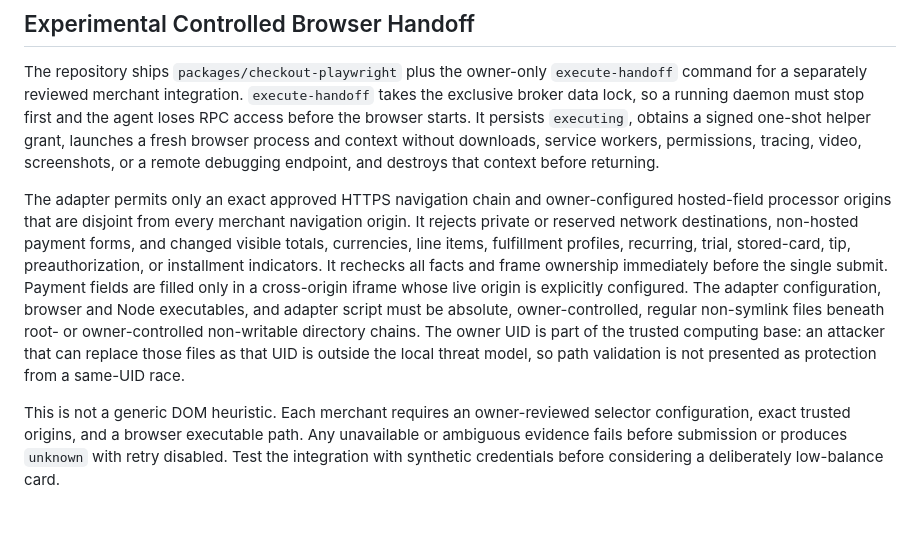
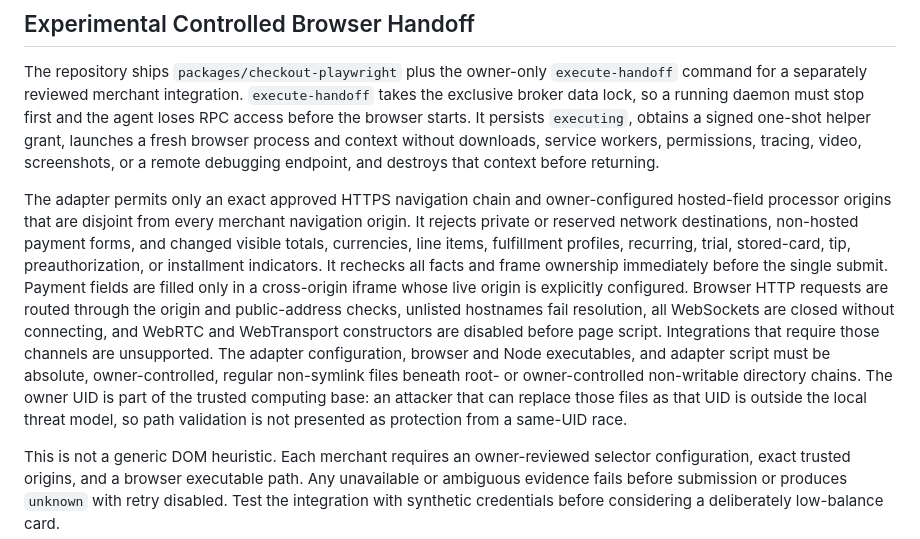
Before and after one commit to BedirT/cixa, a Markdown page: docs/checkout-adapters.md, the part around the change. GitHub-like rendering; blank space fills up the shorter version.

Commit message:
Document browser egress controls

```diff
--- a/docs/checkout-adapters.md
+++ b/docs/checkout-adapters.md
@@ -21,7 +21,7 @@ The split commands are crash-safe: a restart after `begin-handoff` recovers dura
 
 The repository ships `packages/checkout-playwright` plus the owner-only `execute-handoff` command for a separately reviewed merchant integration. `execute-handoff` takes the exclusive broker data lock, so a running daemon must stop first and the agent loses RPC access before the browser starts. It persists `executing`, obtains a signed one-shot helper grant, launches a fresh browser process and context without downloads, service workers, permissions, tracing, video, screenshots, or a remote debugging endpoint, and destroys that context before returning.
 
-The adapter permits only an exact approved HTTPS navigation chain and owner-configured hosted-field processor origins that are disjoint from every merchant navigation origin. It rejects private or reserved network destinations, non-hosted payment forms, and changed visible totals, currencies, line items, fulfillment profiles, recurring, trial, stored-card, tip, preauthorization, or installment indicators. It rechecks all facts and frame ownership immediately before the single submit. Payment fields are filled only in a cross-origin iframe whose live origin is explicitly configured. The adapter configuration, browser and Node executables, and adapter script must be absolute, owner-controlled, regular non-symlink files beneath root- or owner-controlled non-writable directory chains. The owner UID is part of the trusted computing base: an attacker that can replace those files as that UID is outside the local threat model, so path validation is not presented as protection from a same-UID race.
+The adapter permits only an exact approved HTTPS navigation chain and owner-configured hosted-field processor origins that are disjoint from every merchant navigation origin. It rejects private or reserved network destinations, non-hosted payment forms, and changed visible totals, currencies, line items, fulfillment profiles, recurring, trial, stored-card, tip, preauthorization, or installment indicators. It rechecks all facts and frame ownership immediately before the single submit. Payment fields are filled only in a cross-origin iframe whose live origin is explicitly configured. Browser HTTP requests are routed through the origin and public-address checks, unlisted hostnames fail resolution, all WebSockets are closed without connecting, and WebRTC and WebTransport constructors are disabled before page script. Integrations that require those channels are unsupported. The adapter configuration, browser and Node executables, and adapter script must be absolute, owner-controlled, regular non-symlink files beneath root- or owner-controlled non-writable directory chains. The owner UID is part of the trusted computing base: an attacker that can replace those files as that UID is outside the local threat model, so path validation is not presented as protection from a same-UID race.
 
 This is not a generic DOM heuristic. Each merchant requires an owner-reviewed selector configuration, exact trusted origins, and a browser executable path. Any unavailable or ambiguous evidence fails before submission or produces `unknown` with retry disabled. Test the integration with synthetic credentials before considering a deliberately low-balance card.
 
```
